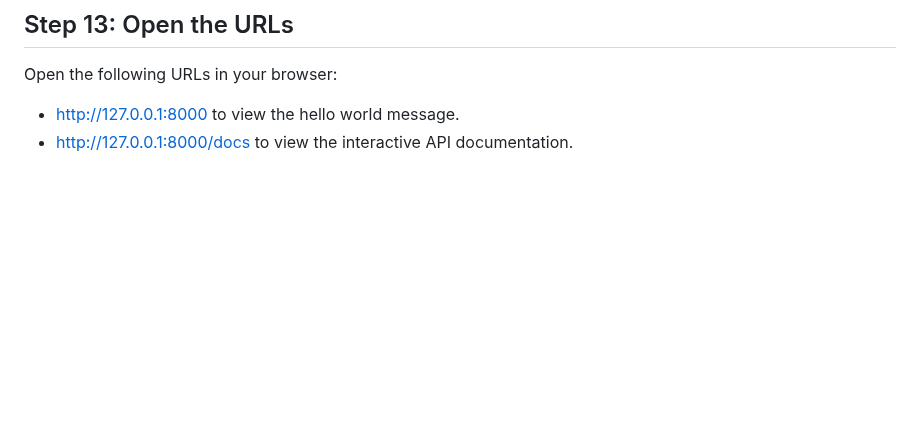
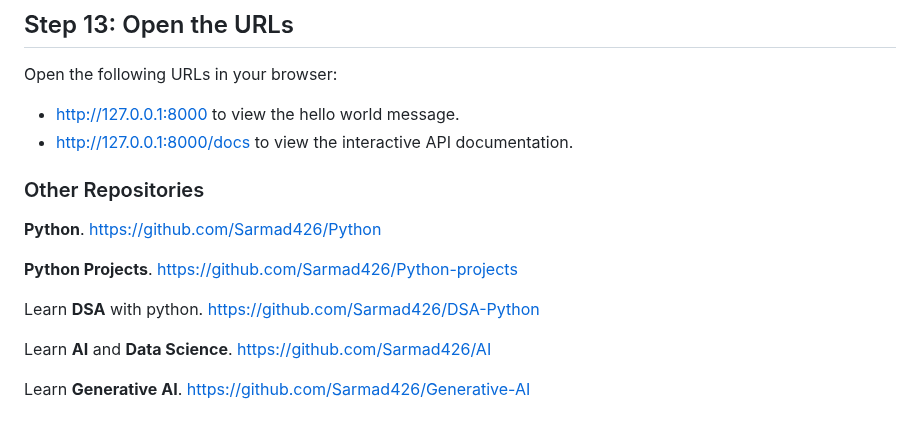
Before and after one commit to Sarmad426/FastAPI, a Markdown page: Readme.md, the part around the change. Drawn GitHub-style; blank space fills up the shorter version.

Commit message:
Added other repos links

```diff
--- a/Readme.md
+++ b/Readme.md
@@ -133,3 +133,15 @@ Open the following URLs in your browser:
 
 - <http://127.0.0.1:8000> to view the hello world message.
 - <http://127.0.0.1:8000/docs> to view the interactive API documentation.
+
+### Other Repositories
+
+**Python**. <https://github.com/Sarmad426/Python>
+
+**Python Projects**. <https://github.com/Sarmad426/Python-projects>
+
+Learn **DSA** with python. <https://github.com/Sarmad426/DSA-Python>
+
+Learn **AI** and **Data Science**. <https://github.com/Sarmad426/AI>
+
+Learn **Generative AI**. <https://github.com/Sarmad426/Generative-AI>
```
